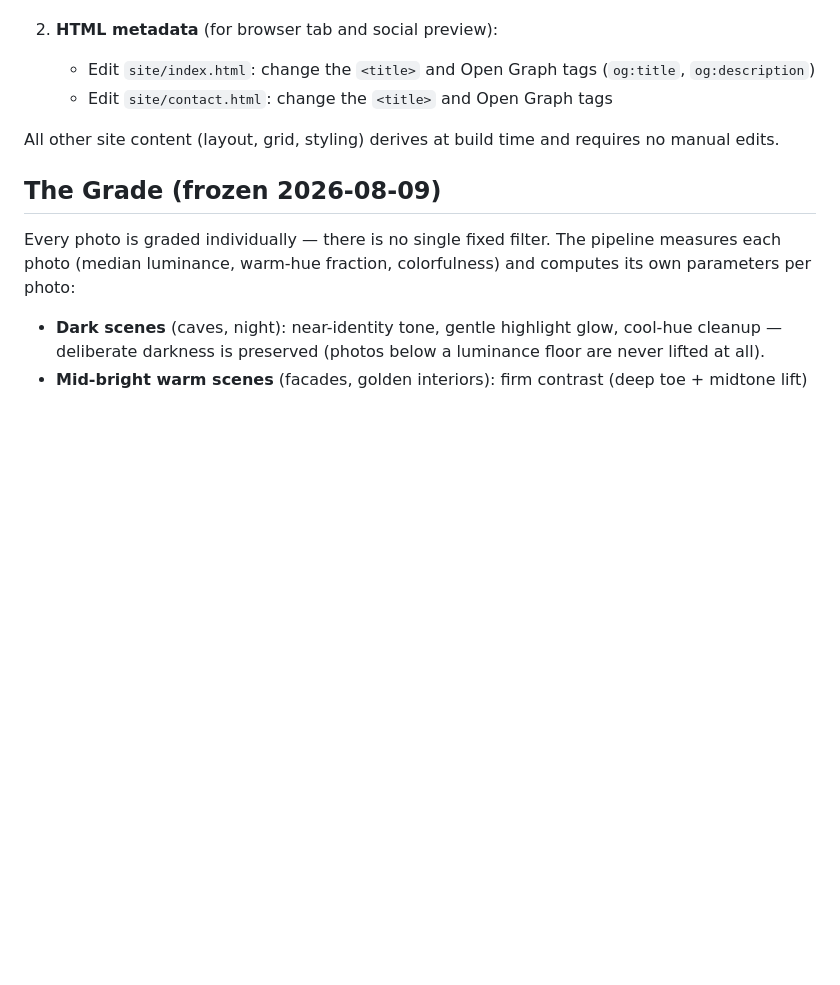
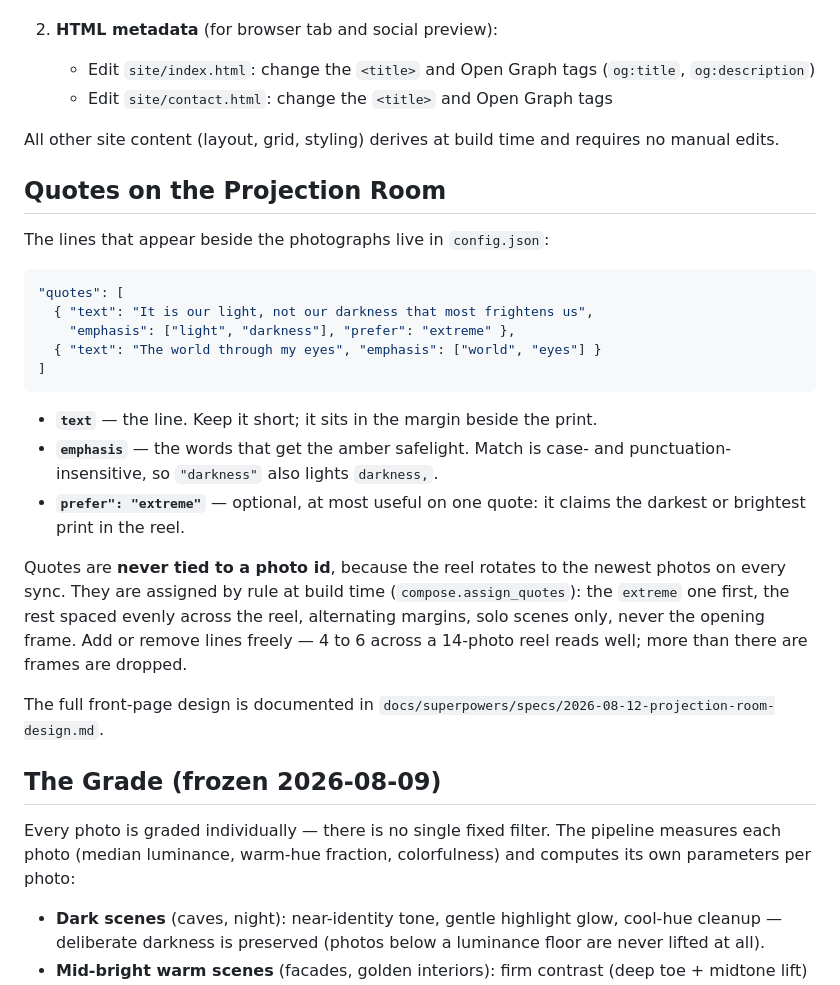
Before and after one commit to Berttwm/half-light, a Markdown page: README.md, the part around the change. Rendered like a GitHub page; blank space fills up the shorter version.

Commit message:
docs: record the projection-room design and how quotes are configured

````diff
--- a/README.md
+++ b/README.md
@@ -66,6 +66,31 @@ To rename the site and gallery:
 
 All other site content (layout, grid, styling) derives at build time and requires no manual edits.
 
+## Quotes on the Projection Room
+
+The lines that appear beside the photographs live in `config.json`:
+
+```json
+"quotes": [
+  { "text": "It is our light, not our darkness that most frightens us",
+    "emphasis": ["light", "darkness"], "prefer": "extreme" },
+  { "text": "The world through my eyes", "emphasis": ["world", "eyes"] }
+]
+```
+
+- **`text`** — the line. Keep it short; it sits in the margin beside the print.
+- **`emphasis`** — the words that get the amber safelight. Match is case- and punctuation-insensitive,
+  so `"darkness"` also lights `darkness,`.
+- **`prefer": "extreme"`** — optional, at most useful on one quote: it claims the darkest or
+  brightest print in the reel.
+
+Quotes are **never tied to a photo id**, because the reel rotates to the newest photos on every sync.
+They are assigned by rule at build time (`compose.assign_quotes`): the `extreme` one first, the rest
+spaced evenly across the reel, alternating margins, solo scenes only, never the opening frame. Add or
+remove lines freely — 4 to 6 across a 14-photo reel reads well; more than there are frames are dropped.
+
+The full front-page design is documented in `docs/superpowers/specs/2026-08-12-projection-room-design.md`.
+
 ## The Grade (frozen 2026-08-09)
 
 Every photo is graded individually — there is no single fixed filter. The pipeline measures each photo (median luminance, warm-hue fraction, colorfulness) and computes its own parameters per photo:
````
Also changed, not shown: 1 other file.
